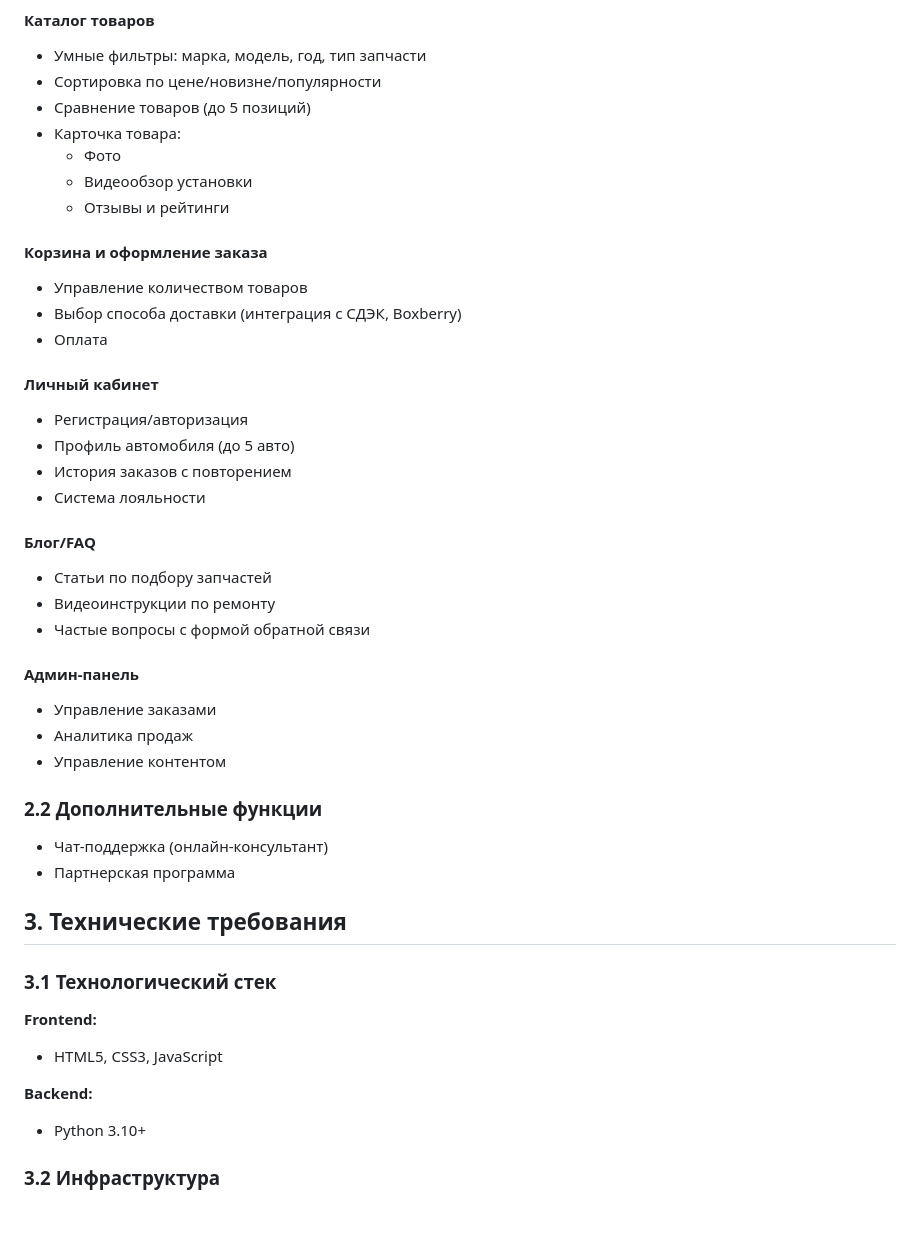
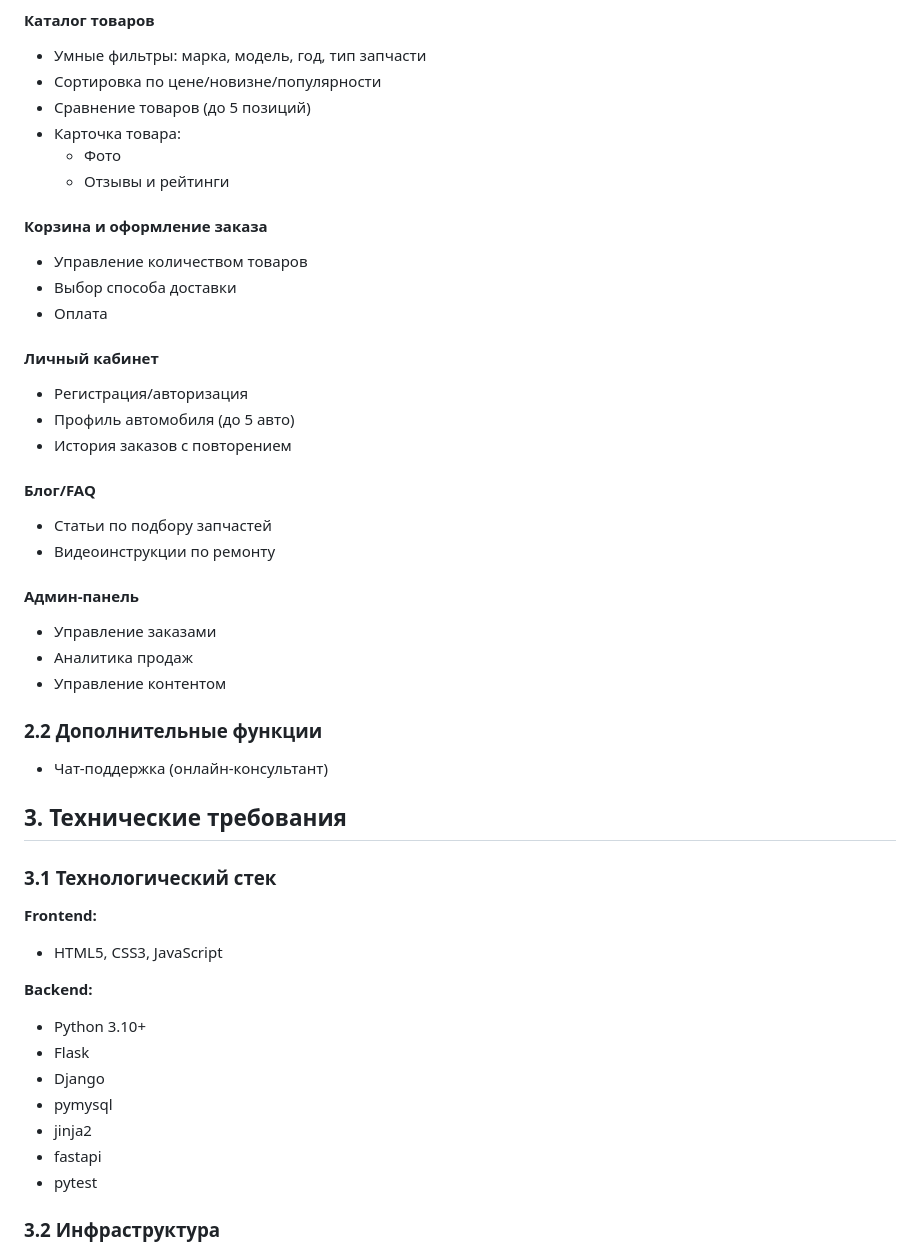
Before and after one commit to bodyanept/finallyProject, a Markdown page: max.md, the part around one of its changes. Rendered like a GitHub page; blank space fills up the shorter version.

```diff
--- a/max.md
+++ b/max.md
@@ -39,24 +39,21 @@
 - Сравнение товаров (до 5 позиций)
 - Карточка товара:
   - Фото
-  - Видеообзор установки
   - Отзывы и рейтинги
 
 #### Корзина и оформление заказа
 - Управление количеством товаров
-- Выбор способа доставки (интеграция с СДЭК, Boxberry)
+- Выбор способа доставки
 - Оплата
 
 #### Личный кабинет
 - Регистрация/авторизация
 - Профиль автомобиля (до 5 авто)
 - История заказов с повторением
-- Система лояльности
 
 #### Блог/FAQ
 - Статьи по подбору запчастей
 - Видеоинструкции по ремонту
-- Частые вопросы с формой обратной связи
 
 #### Админ-панель
 - Управление заказами
@@ -65,7 +62,6 @@
 
 ### 2.2 Дополнительные функции
 - Чат-поддержка (онлайн-консультант)
-- Партнерская программа
 
 ## 3. Технические требования
 ### 3.1 Технологический стек
@@ -74,6 +70,12 @@
 
 **Backend:**
 - Python 3.10+
+- Flask
+- Django
+- pymysql
+- jinja2
+- fastapi
+- pytest
 
 
 ### 3.2 Инфраструктура
```
Also changed, not shown: other parts of max.md (+3 -10 lines).
